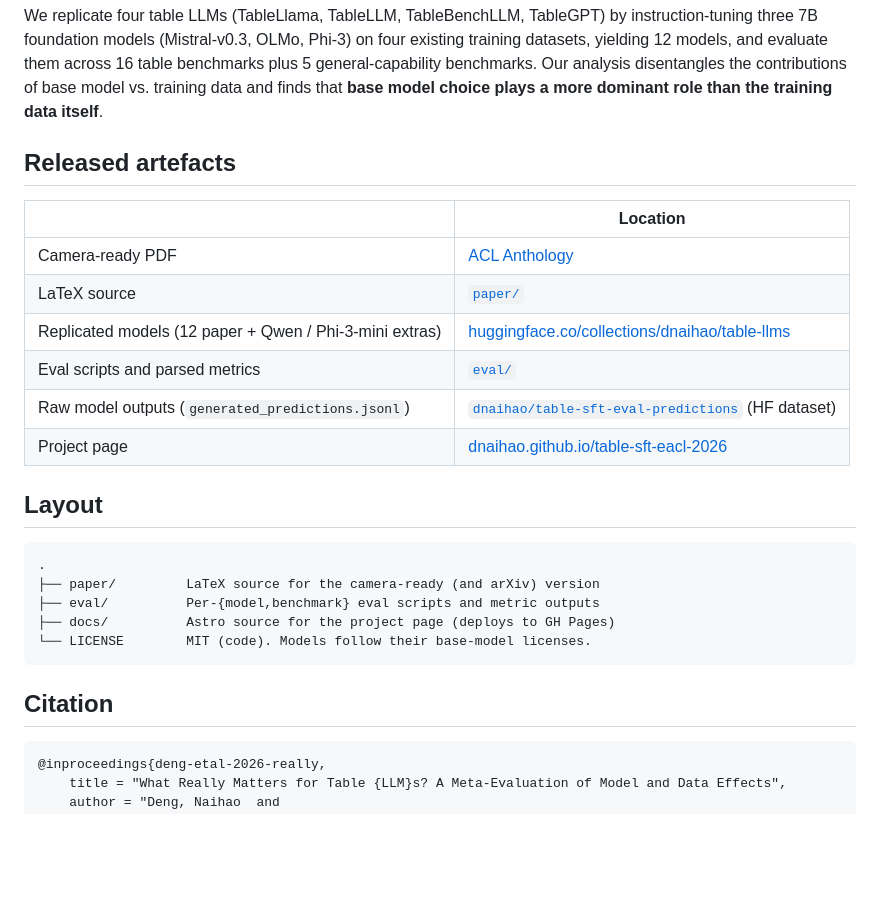
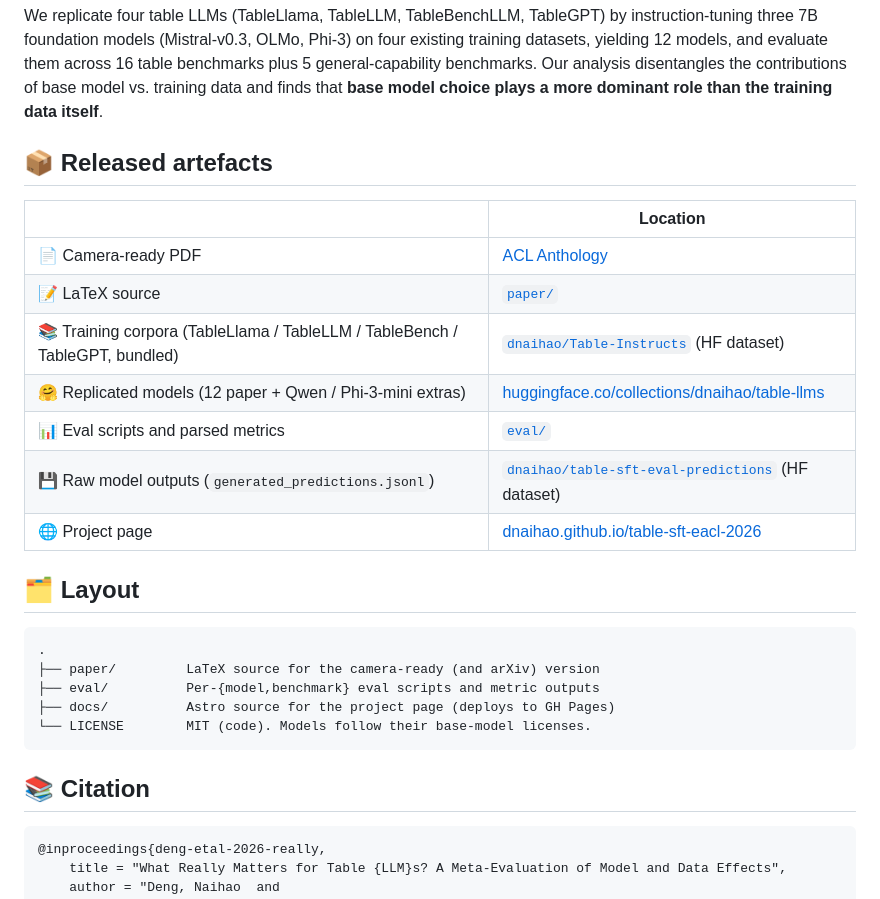
Before and after one commit to dnaihao/table-sft-eacl-2026, a Markdown page: README.md, the part around one of its changes. Drawn GitHub-style; blank space fills up the shorter version.

Commit message:
docs(readme): add section emojis and link Table-Instructs dataset
Adds a visual emoji per heading and per artefact row, and a new row
linking the bundled training corpora (dnaihao/Table-Instructs).

Co-Authored-By: Claude Opus 4.7 (1M context) <noreply@anthropic.com>

````diff
--- a/README.md
+++ b/README.md
@@ -13,18 +13,19 @@ four existing training datasets, yielding 12 models, and evaluate them across
 disentangles the contributions of base model vs. training data and finds that
 **base model choice plays a more dominant role than the training data itself**.
 
-## Released artefacts
+## 📦 Released artefacts
 
 | | Location |
 |---|---|
-| Camera-ready PDF | [ACL Anthology](https://aclanthology.org/2026.findings-eacl.195/) |
-| LaTeX source | [`paper/`](paper/) |
-| Replicated models (12 paper + Qwen / Phi-3-mini extras) | [huggingface.co/collections/dnaihao/table-llms](https://huggingface.co/collections/dnaihao/table-llms) |
-| Eval scripts and parsed metrics | [`eval/`](eval/) |
-| Raw model outputs (`generated_predictions.jsonl`) | [`dnaihao/table-sft-eval-predictions`](https://huggingface.co/datasets/dnaihao/table-sft-eval-predictions) (HF dataset) |
-| Project page | [dnaihao.github.io/table-sft-eacl-2026](https://dnaihao.github.io/table-sft-eacl-2026/) |
+| 📄 Camera-ready PDF | [ACL Anthology](https://aclanthology.org/2026.findings-eacl.195/) |
+| 📝 LaTeX source | [`paper/`](paper/) |
+| 📚 Training corpora (TableLlama / TableLLM / TableBench / TableGPT, bundled) | [`dnaihao/Table-Instructs`](https://huggingface.co/datasets/dnaihao/Table-Instructs) (HF dataset) |
+| 🤗 Replicated models (12 paper + Qwen / Phi-3-mini extras) | [huggingface.co/collections/dnaihao/table-llms](https://huggingface.co/collections/dnaihao/table-llms) |
+| 📊 Eval scripts and parsed metrics | [`eval/`](eval/) |
+| 💾 Raw model outputs (`generated_predictions.jsonl`) | [`dnaihao/table-sft-eval-predictions`](https://huggingface.co/datasets/dnaihao/table-sft-eval-predictions) (HF dataset) |
+| 🌐 Project page | [dnaihao.github.io/table-sft-eacl-2026](https://dnaihao.github.io/table-sft-eacl-2026/) |
 
-## Layout
+## 🗂️ Layout
 
 ```
 .
@@ -34,7 +35,7 @@ disentangles the contributions of base model vs. training data and finds that
 └── LICENSE        MIT (code). Models follow their base-model licenses.
 ```
 
-## Citation
+## 📚 Citation
 
 ```bibtex
 @inproceedings{deng-etal-2026-really,
````
Also changed, not shown: other parts of README.md (+1 -1 lines).
